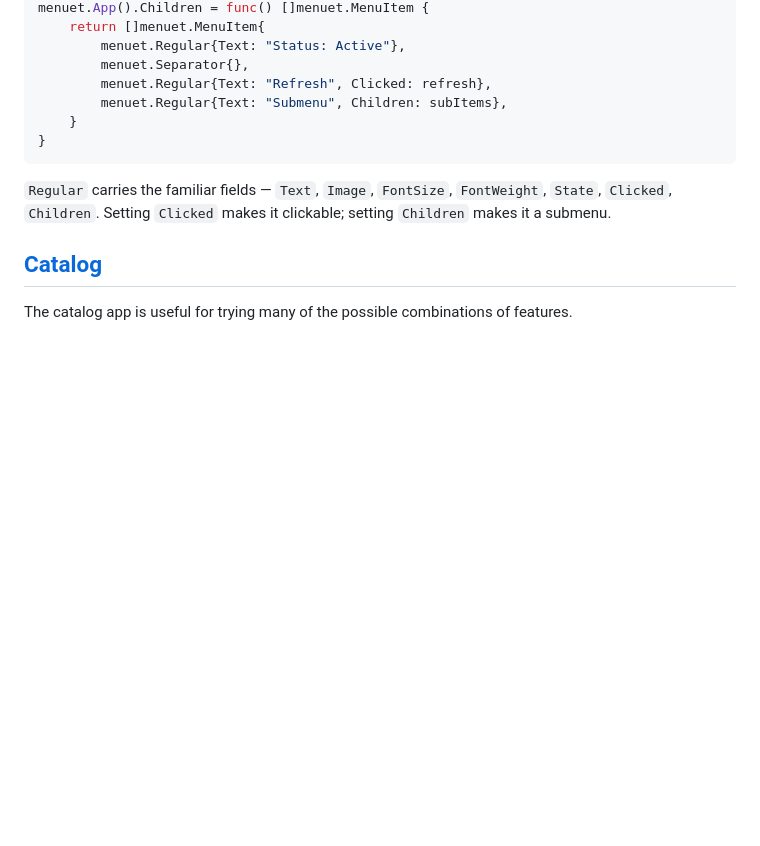
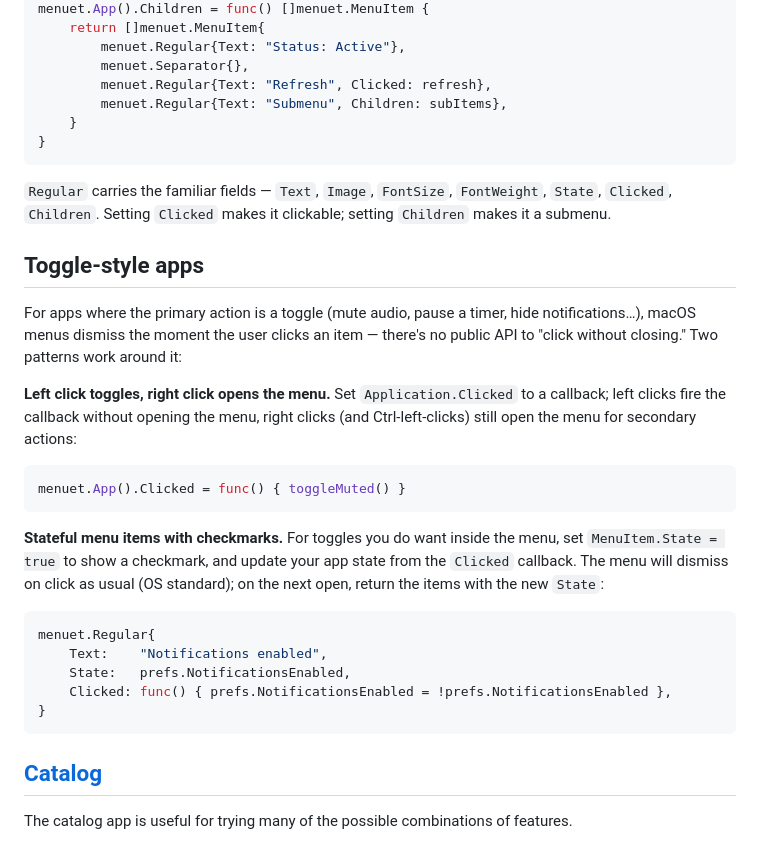
Before and after one commit to caseymrm/menuet, a Markdown page: README.md, the part around the change. Drawn GitHub-style; blank space fills up the shorter version.

Commit message:
README: document toggle-style app patterns (addresses #11) (#34)
Adds a 'Toggle-style apps' section that ties together the two
existing features for apps where the primary user interaction is a
toggle:

  - Application.Clicked (v2.1.0) — left click intercept; menu doesn't
    open at all on left click, fires a callback instead
  - MenuItem.State + Clicked callback — in-menu toggles with visible
    checkmark; menu dismisses on click (OS standard) and reopens with
    updated state

Co-authored-by: Claude Opus 4.7 <noreply@anthropic.com>

````diff
--- a/README.md
+++ b/README.md
@@ -131,6 +131,36 @@ menuet.App().Children = func() []menuet.MenuItem {
 `Regular` carries the familiar fields — `Text`, `Image`, `FontSize`,
 `FontWeight`, `State`, `Clicked`, `Children`. Setting `Clicked` makes it
 clickable; setting `Children` makes it a submenu.
+
+## Toggle-style apps
+
+For apps where the primary action is a toggle (mute audio, pause a
+timer, hide notifications…), macOS menus dismiss the moment the user
+clicks an item — there's no public API to "click without closing." Two
+patterns work around it:
+
+**Left click toggles, right click opens the menu.** Set
+`Application.Clicked` to a callback; left clicks fire the callback
+without opening the menu, right clicks (and Ctrl-left-clicks) still
+open the menu for secondary actions:
+
+```go
+menuet.App().Clicked = func() { toggleMuted() }
+```
+
+**Stateful menu items with checkmarks.** For toggles you do want inside
+the menu, set `MenuItem.State = true` to show a checkmark, and update
+your app state from the `Clicked` callback. The menu will dismiss on
+click as usual (OS standard); on the next open, return the items with
+the new `State`:
+
+```go
+menuet.Regular{
+    Text:    "Notifications enabled",
+    State:   prefs.NotificationsEnabled,
+    Clicked: func() { prefs.NotificationsEnabled = !prefs.NotificationsEnabled },
+}
+```
 
 ## [Catalog](https://github.com/caseymrm/menuet/tree/master/cmd/catalog)
 
````
